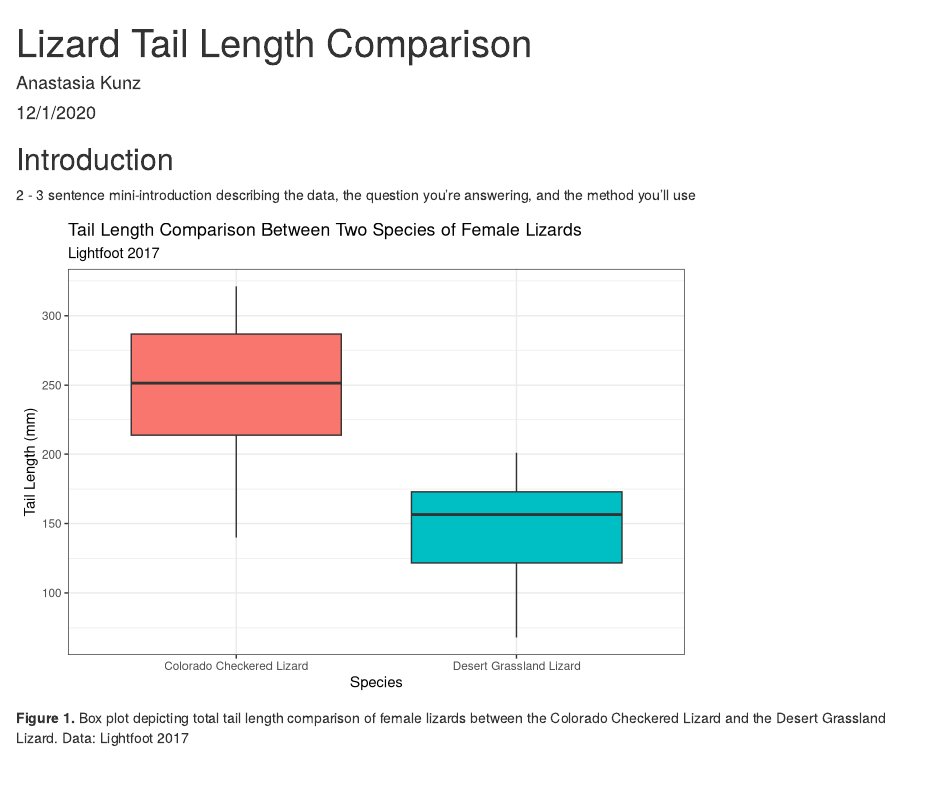
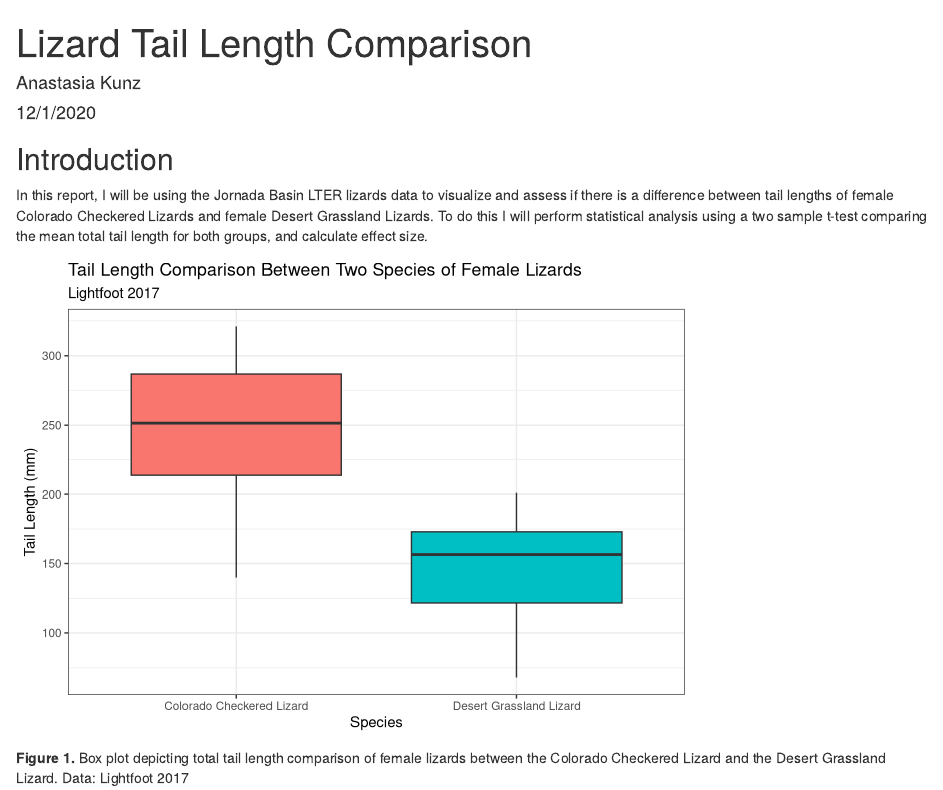
Before and after one commit to anakunz/assignment6_anastasia_kunz, an R Markdown document (src/a6_task3_anastasia_kunz.Rmd): the page in a window 1100 px wide, from its top. Rendered offline with R 4.5, knitr and Pandoc, with nearby package versions; some code elsewhere in the file could not run offline.

Commit message:
added intro

````diff
--- a/src/a6_task3_anastasia_kunz.Rmd
+++ b/src/a6_task3_anastasia_kunz.Rmd
@@ -22,7 +22,7 @@ lizards <- read_csv(here("data", "lizards (1).csv"))
 
 ## Introduction
 
-2 - 3 sentence mini-introduction describing the data, the question you’re answering, and the method you’ll use
+In this report, I will be using the Jornada Basin LTER lizards data to visualize and assess if there is a difference between tail lengths of female Colorado Checkered Lizards and female Desert Grassland Lizards. To do this I will perform statistical analysis using a two sample t-test comparing the mean total tail length for both groups, and calculate effect size.
 
 ```{r}
 #create a subset with desired variables, filtered for females of the two species
````
Also changed, not shown: src/a6_task3_anastasia_kunz.html.
